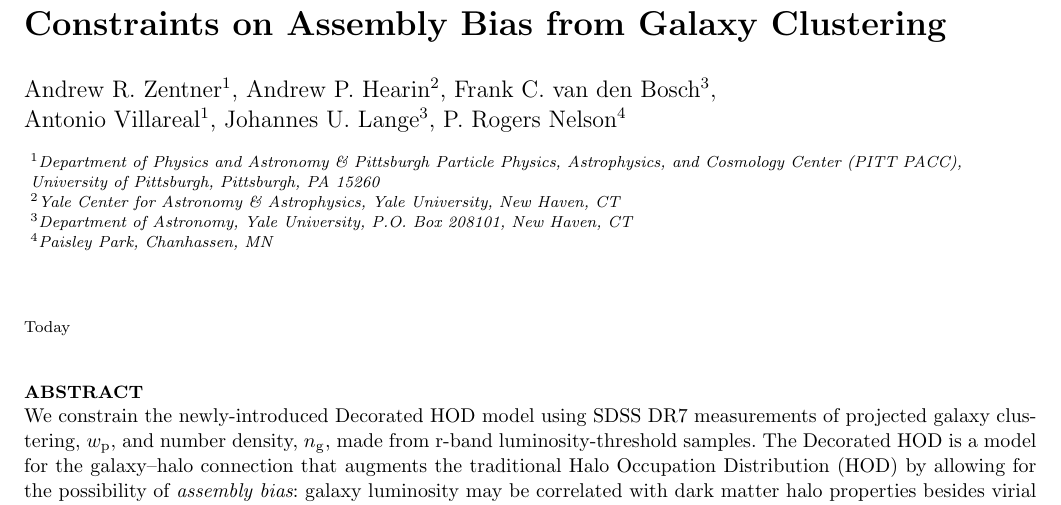
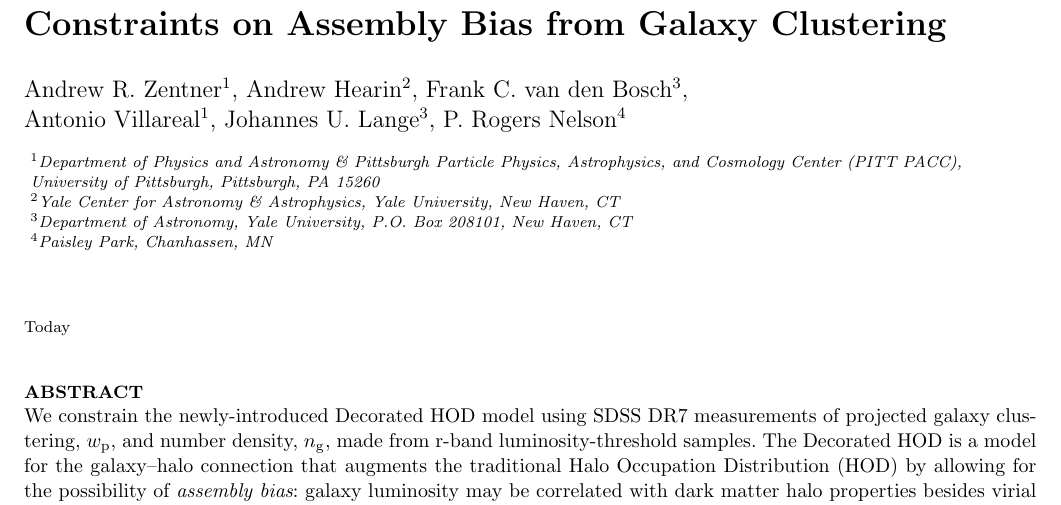
Before and after one commit to andrew-zentner/abmcmc, a LaTeX paper (ms.tex): part of page 1 of 12, cut so that both start at the same text. Compiled offline with pdfLaTeX; an older LaTeX class or package is replaced by its successor; a missing bibliography style is replaced by a similar one.

Commit message:
Dropped P. from APH author name

```diff
--- a/ms.tex
+++ b/ms.tex
@@ -80,7 +80,7 @@ Constraints on Assembly Bias from Galaxy Clustering
 
 
 \author[Zentner et al.]
-{Andrew R. Zentner$^{1}$, Andrew P. Hearin$^{2}$, Frank C. van den Bosch$^{3},$ \newauthor
+{Andrew R. Zentner$^{1}$, Andrew Hearin$^{2}$, Frank C. van den Bosch$^{3},$ \newauthor
 Antonio Villareal$^{1}$, Johannes U. Lange$^{3}$, P. Rogers Nelson$^{4}$\\ \\
 $^1$Department of Physics and Astronomy \& Pittsburgh Particle Physics, Astrophysics, and Cosmology Center (PITT PACC),\\ University of Pittsburgh, Pittsburgh, PA 15260\\
 $^2$Yale Center for Astronomy \& Astrophysics, Yale University, New Haven, CT\\
```
